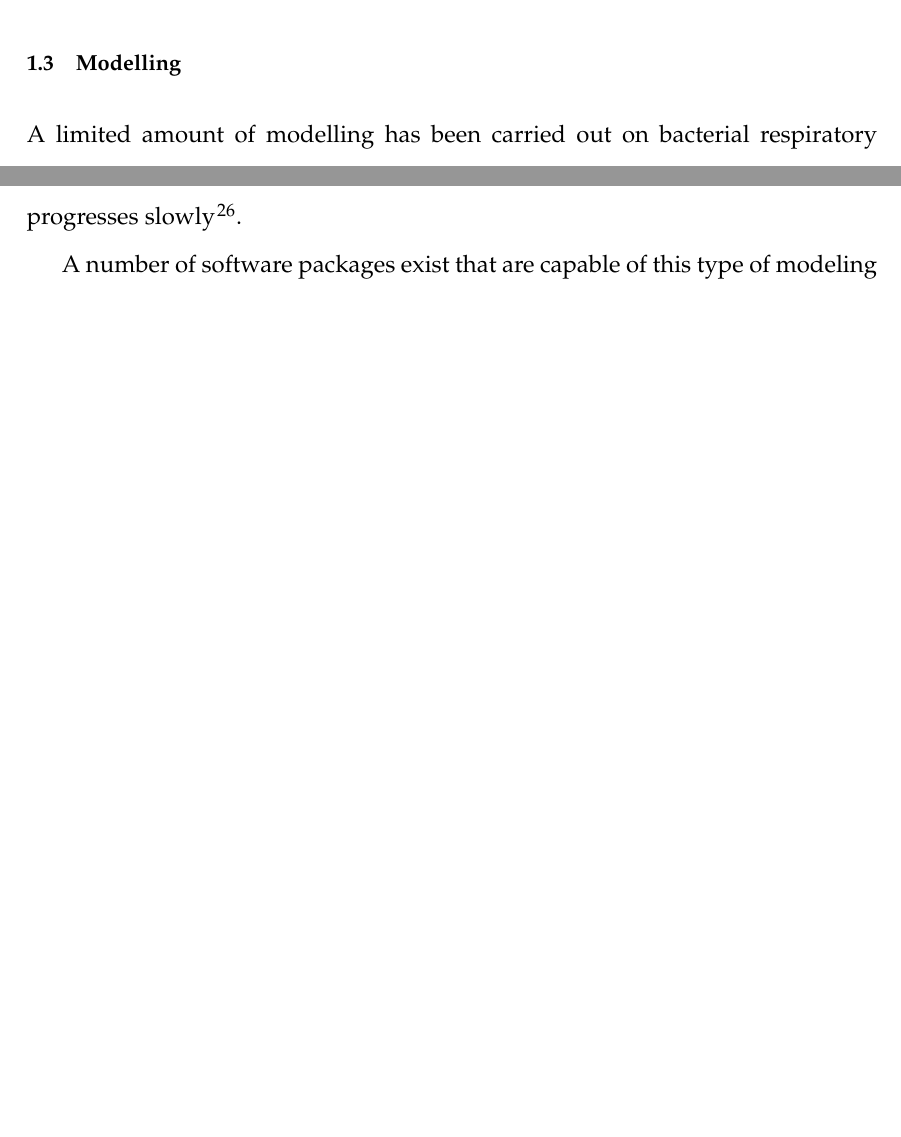
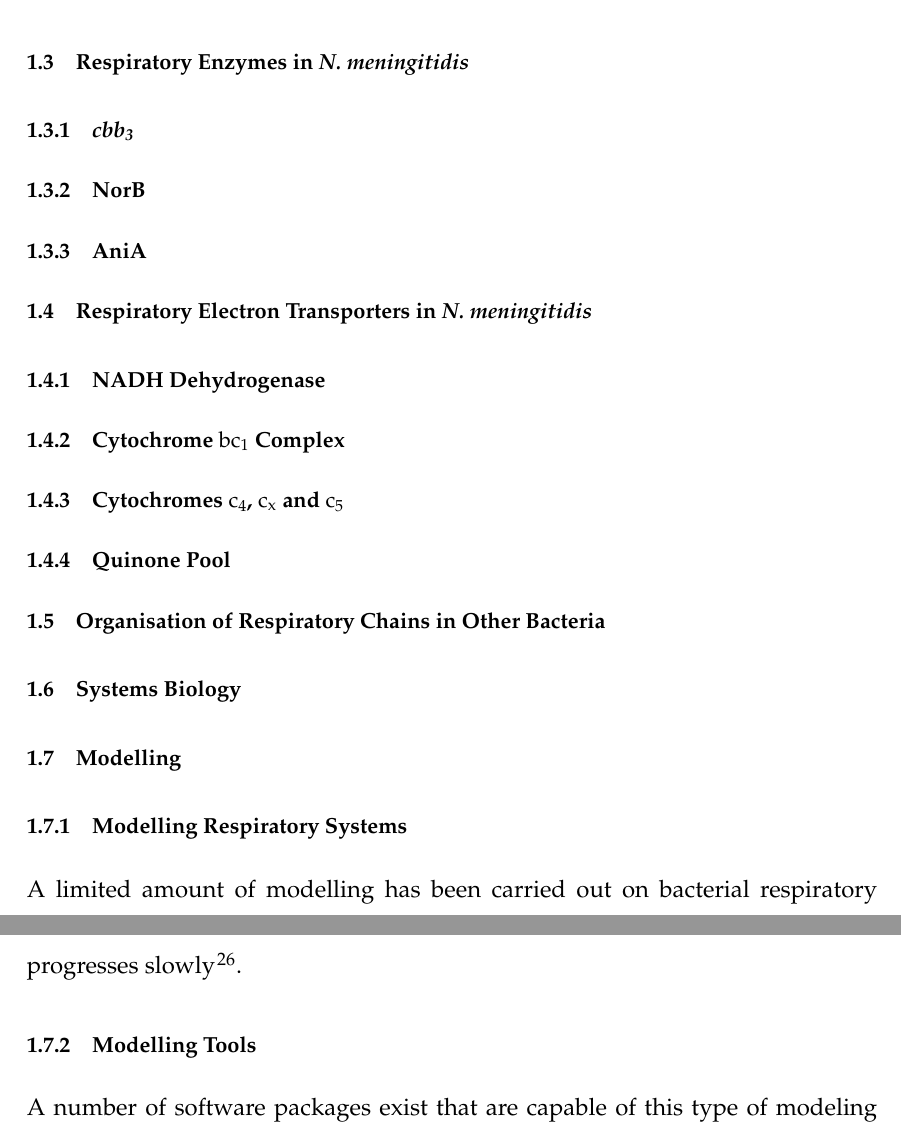
Before and after one commit to andrew-schofield/phd-thesis, a LaTeX thesis (Thesis.tex, which reads 01-introduction/introduction.tex): two parts of pages 15 and 16 of 49 before the commit and two parts of pages 17 and 18 of 51 after it, joined at a grey line, cut at the place of the change, the shorter picture padded with empty space. Compiled offline with pdfLaTeX.

Commit message:
Added new sections to intro and fixed other section titles

```diff
--- a/01-introduction/introduction.tex
+++ b/01-introduction/introduction.tex
@@ -84,7 +84,24 @@ This complicated set of regulatory relationships between the different component
 \label{fig:respiratory-pathway}}
 \end{figure}
 
+\section{Respiratory Enzymes in \Nm{}}
+\subsection{\cbbthree{}}
+\subsection{NorB}
+\subsection{AniA}
+
+\section{Respiratory Electron Transporters in \Nm{}}
+\subsection{NADH Dehydrogenase}
+\subsection{Cytochrome $\mathrm{bc}_\mathrm{1}$ Complex}
+\subsection{Cytochromes $\mathrm{c}_\mathrm{4}$, $\mathrm{c}_\mathrm{x}$ and $\mathrm{c}_\mathrm{5}$}
+\subsection{Quinone Pool}
+
+\section{Organisation of Respiratory Chains in Other Bacteria}
+
+\section{Systems Biology}
+
 \section{Modelling}
+
+\subsection{Modelling Respiratory Systems}
 
 A limited amount of modelling has been carried out on bacterial respiratory chains, these focused on the denitrification pathway and treated the pathway as a simple electrical circuit \cite{almeida_unifying_1997}. An alternative approach involved modeling respiration using ``P systems'' which are probabilistic models of events. This assigned a probability of each reaction happening, dependant on the state of the system and then iterated through a given set of steps evaluating probabilities and altering values based on the outcome \cite{cavaliere_modeling_2006}. This approach to modelling was limited in that it was only predicting the quantities of 1 component in each of 2 ``compartments''; oxygen in the cell membrane and carbon dioxide in the thylakoid membrane (the model was developed using cyanobacteria).
 
@@ -94,4 +111,6 @@ Ordinary differential equations only depend on one variable; the time ($t$). In
 
 Complications arise when using differential equations if the processes are considered to be stochastic, as a differential equation model assumes that every component can have a continuous value, which is not the case as molecules are discrete. However if the system being modeled is sufficiently large, this effect can be ignored. If the reaction component size is small ($<$ 100s of molecules) stochastic simulation algorithms have to be used as described by \citet{Gillespie1977}. This method requires far more computation than solving ODEs, as the model will spend most of its time calculating values for reactions involving large molecules even though this is not necessary as the reaction is not stochastic. Additionally, the time interval used between reaction steps is usually very small, meaning the simulation progresses slowly \cite{Klipp2005}.
 
+\subsection{Modelling Tools}
+
 A number of software packages exist that are capable of this type of modeling such as the Systems Biology Workbench \cite{Sauro2003} and COPASI \cite{StefanHoops12152006}. These allow you to enter biochemical reactions in a format familiar to biologists, and have pre-defined libraries for types of reactions such as mass-action, or one with Michaelas-Menton kinetics etc. The mathematical equations are then derived automatically from the reactions and can be modified by hand if necessary. Parameters for the mathematical equations must be entered, and these will usually be derived from experimental data, or in some cases educated guesses (at least initially). Once a parameter set has been created, the modelling software can run a time-course using a relevant solver-algorithm. COPASI includes 4 solvers,  LSODA (Livermore Solver for Ordinary Differential Equations) \cite{RH93} for deterministic systems (such as ODEs), Gibson-Bruck \cite{Gibson2000} for stochastic systems and Runge-Kutta and LSODA for hybrid systems (where portions are not considered to be stochastic).
--- a/Thesis.tex
+++ b/Thesis.tex
@@ -167,7 +167,7 @@
 \renewcommand{\headrulewidth}{0pt}}
 
 
-\hyphenation{li-po-po-ly-sacc-har-ides se-ro-groups ubi-qui-nol cy-to-chrome no-my-cin me-na-qui-nol pseu-do-mo-nsd stut-ze-ri}
+\hyphenation{li-po-po-ly-sacc-har-ides se-ro-groups ubi-qui-nol cy-to-chrome no-my-cin me-na-qui-nol pseu-do-mo-nsd stut-ze-ri with-in}
 \bibliographystyle{unsrtPLoS-Biology}
 \mathchardef\mhyphen="2D
 
```
Also changed, not shown: 02-materialsmethods/materialsandmethods.tex (+1 -1 lines), 05-oxygenreduction/oxygenreduction.tex (+2 -2 lines), 08-expression/expression.tex (+1 -1 lines), appendix/appendix.tex (+2 -2 lines), phd_refs.bib (+2 -2 lines), Thesis.pdf, 01-introduction/introduction.tex (4 more changed lines).
